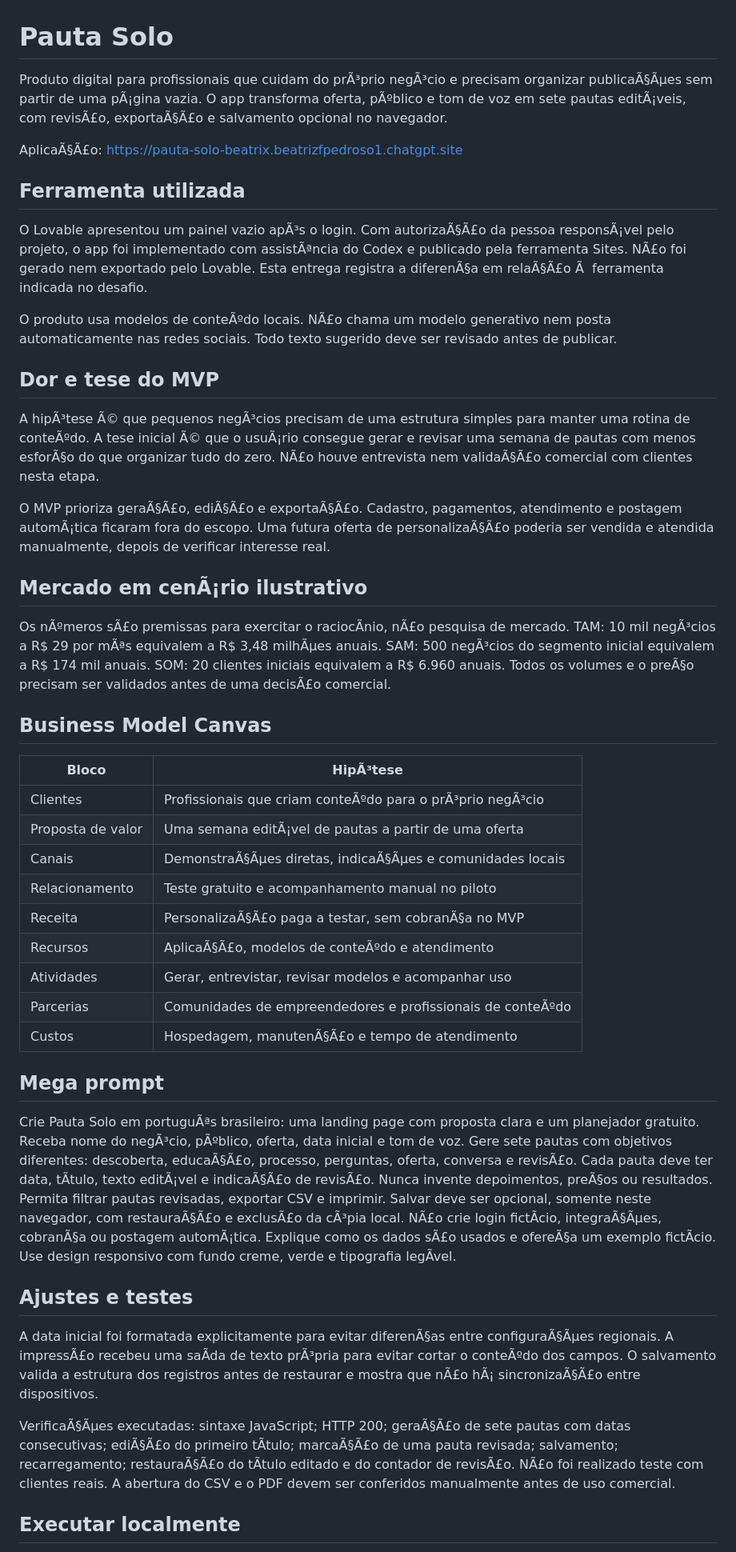
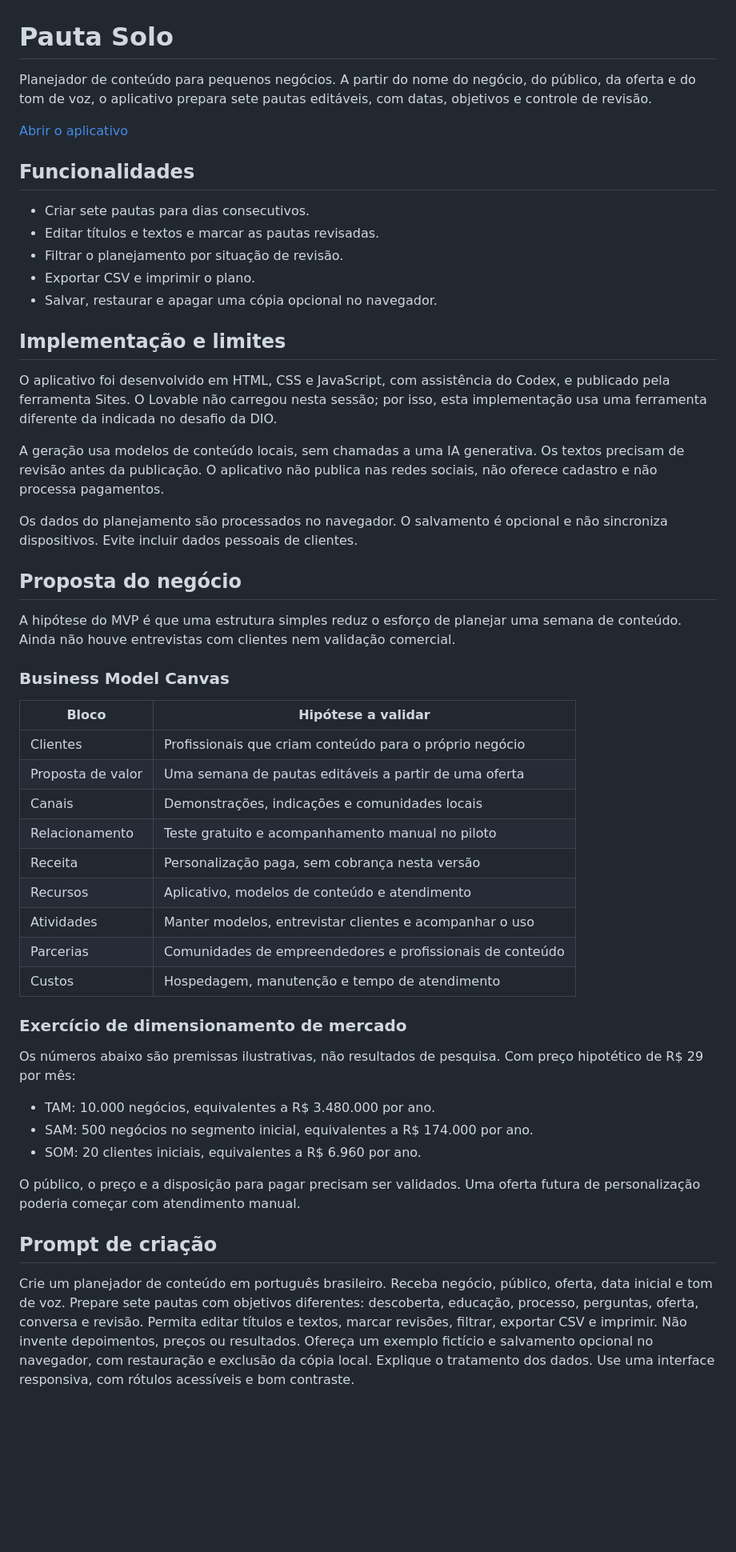
Before and after one commit to be-atrix/pauta-solo, a Markdown page: README.md, the part around one of its changes. Shown at 80% size. Drawn GitHub-style; blank space fills up the shorter version.

Commit message:
Corrige acentos e revisa a documentação do Pauta Solo
Revisa a redação, explica as funcionalidades e preserva as limitações e os testes realizados.

```diff
--- a/README.md
+++ b/README.md
@@ -1,48 +1,54 @@
 # Pauta Solo
 
-Produto digital para profissionais que cuidam do prÃ³prio negÃ³cio e precisam organizar publicaÃ§Ãµes sem partir de uma pÃ¡gina vazia. O app transforma oferta, pÃºblico e tom de voz em sete pautas editÃ¡veis, com revisÃ£o, exportaÃ§Ã£o e salvamento opcional no navegador.
+Planejador de conteúdo para pequenos negócios. A partir do nome do negócio, do público, da oferta e do tom de voz, o aplicativo prepara sete pautas editáveis, com datas, objetivos e controle de revisão.
 
-AplicaÃ§Ã£o: https://pauta-solo-beatrix.beatrizfpedroso1.chatgpt.site
+[Abrir o aplicativo](https://pauta-solo-beatrix.beatrizfpedroso1.chatgpt.site)
 
-## Ferramenta utilizada
+## Funcionalidades
 
-O Lovable apresentou um painel vazio apÃ³s o login. Com autorizaÃ§Ã£o da pessoa responsÃ¡vel pelo projeto, o app foi implementado com assistÃªncia do Codex e publicado pela ferramenta Sites. NÃ£o foi gerado nem exportado pelo Lovable. Esta entrega registra a diferenÃ§a em relaÃ§Ã£o Ã  ferramenta indicada no desafio.
+- Criar sete pautas para dias consecutivos.
+- Editar títulos e textos e marcar as pautas revisadas.
+- Filtrar o planejamento por situação de revisão.
+- Exportar CSV e imprimir o plano.
+- Salvar, restaurar e apagar uma cópia opcional no navegador.
 
-O produto usa modelos de conteÃºdo locais. NÃ£o chama um modelo generativo nem posta automaticamente nas redes sociais. Todo texto sugerido deve ser revisado antes de publicar.
+## Implementação e limites
 
-## Dor e tese do MVP
+O aplicativo foi desenvolvido em HTML, CSS e JavaScript, com assistência do Codex, e publicado pela ferramenta Sites. O Lovable não carregou nesta sessão; por isso, esta implementação usa uma ferramenta diferente da indicada no desafio da DIO.
 
-A hipÃ³tese Ã© que pequenos negÃ³cios precisam de uma estrutura simples para manter uma rotina de conteÃºdo. A tese inicial Ã© que o usuÃ¡rio consegue gerar e revisar uma semana de pautas com menos esforÃ§o do que organizar tudo do zero. NÃ£o houve entrevista nem validaÃ§Ã£o comercial com clientes nesta etapa.
+A geração usa modelos de conteúdo locais, sem chamadas a uma IA generativa. Os textos precisam de revisão antes da publicação. O aplicativo não publica nas redes sociais, não oferece cadastro e não processa pagamentos.
 
-O MVP prioriza geraÃ§Ã£o, ediÃ§Ã£o e exportaÃ§Ã£o. Cadastro, pagamentos, atendimento e postagem automÃ¡tica ficaram fora do escopo. Uma futura oferta de personalizaÃ§Ã£o poderia ser vendida e atendida manualmente, depois de verificar interesse real.
+Os dados do planejamento são processados no navegador. O salvamento é opcional e não sincroniza dispositivos. Evite incluir dados pessoais de clientes.
 
-## Mercado em cenÃ¡rio ilustrativo
+## Proposta do negócio
 
-Os nÃºmeros sÃ£o premissas para exercitar o raciocÃ­nio, nÃ£o pesquisa de mercado. TAM: 10 mil negÃ³cios a R$ 29 por mÃªs equivalem a R$ 3,48 milhÃµes anuais. SAM: 500 negÃ³cios do segmento inicial equivalem a R$ 174 mil anuais. SOM: 20 clientes iniciais equivalem a R$ 6.960 anuais. Todos os volumes e o preÃ§o precisam ser validados antes de uma decisÃ£o comercial.
+A hipótese do MVP é que uma estrutura simples reduz o esforço de planejar uma semana de conteúdo. Ainda não houve entrevistas com clientes nem validação comercial.
 
-## Business Model Canvas
+### Business Model Canvas
 
-| Bloco | HipÃ³tese |
+| Bloco | Hipótese a validar |
 | --- | --- |
-| Clientes | Profissionais que criam conteÃºdo para o prÃ³prio negÃ³cio |
-| Proposta de valor | Uma semana editÃ¡vel de pautas a partir de uma oferta |
-| Canais | DemonstraÃ§Ãµes diretas, indicaÃ§Ãµes e comunidades locais |
+| Clientes | Profissionais que criam conteúdo para o próprio negócio |
+| Proposta de valor | Uma semana de pautas editáveis a partir de uma oferta |
+| Canais | Demonstrações, indicações e comunidades locais |
 | Relacionamento | Teste gratuito e acompanhamento manual no piloto |
-| Receita | PersonalizaÃ§Ã£o paga a testar, sem cobranÃ§a no MVP |
-| Recursos | AplicaÃ§Ã£o, modelos de conteÃºdo e atendimento |
-| Atividades | Gerar, entrevistar, revisar modelos e acompanhar uso |
-| Parcerias | Comunidades de empreendedores e profissionais de conteÃºdo |
-| Custos | Hospedagem, manutenÃ§Ã£o e tempo de atendimento |
+| Receita | Personalização paga, sem cobrança nesta versão |
+| Recursos | Aplicativo, modelos de conteúdo e atendimento |
+| Atividades | Manter modelos, entrevistar clientes e acompanhar o uso |
+| Parcerias | Comunidades de empreendedores e profissionais de conteúdo |
+| Custos | Hospedagem, manutenção e tempo de atendimento |
 
-## Mega prompt
+### Exercício de dimensionamento de mercado
 
-Crie Pauta Solo em portuguÃªs brasileiro: uma landing page com proposta clara e um planejador gratuito. Receba nome do negÃ³cio, pÃºblico, oferta, data inicial e tom de voz. Gere sete pautas com objetivos diferentes: descoberta, educaÃ§Ã£o, processo, perguntas, oferta, conversa e revisÃ£o. Cada pauta deve ter data, tÃ­tulo, texto editÃ¡vel e indicaÃ§Ã£o de revisÃ£o. Nunca invente depoimentos, preÃ§os ou resultados. Permita filtrar pautas revisadas, exportar CSV e imprimir. Salvar deve ser opcional, somente neste navegador, com restauraÃ§Ã£o e exclusÃ£o da cÃ³pia local. NÃ£o crie login fictÃ­cio, integraÃ§Ãµes, cobranÃ§a ou postagem automÃ¡tica. Explique como os dados sÃ£o usados e ofereÃ§a um exemplo fictÃ­cio. Use design responsivo com fundo creme, verde e tipografia legÃ­vel.
+Os números abaixo são premissas ilustrativas, não resultados de pesquisa. Com preço hipotético de R$ 29 por mês:
 
-## Ajustes e testes
+- TAM: 10.000 negócios, equivalentes a R$ 3.480.000 por ano.
+- SAM: 500 negócios no segmento inicial, equivalentes a R$ 174.000 por ano.
+- SOM: 20 clientes iniciais, equivalentes a R$ 6.960 por ano.
 
-A data inicial foi formatada explicitamente para evitar diferenÃ§as entre configuraÃ§Ãµes regionais. A impressÃ£o recebeu uma saÃ­da de texto prÃ³pria para evitar cortar o conteÃºdo dos campos. O salvamento valida a estrutura dos registros antes de restaurar e mostra que nÃ£o hÃ¡ sincronizaÃ§Ã£o entre dispositivos.
+O público, o preço e a disposição para pagar precisam ser validados. Uma oferta futura de personalização poderia começar com atendimento manual.
 
-VerificaÃ§Ãµes executadas: sintaxe JavaScript; HTTP 200; geraÃ§Ã£o de sete pautas com datas consecutivas; ediÃ§Ã£o do primeiro tÃ­tulo; marcaÃ§Ã£o de uma pauta revisada; salvamento; recarregamento; restauraÃ§Ã£o do tÃ­tulo editado e do contador de revisÃ£o. NÃ£o foi realizado teste com clientes reais. A abertura do CSV e o PDF devem ser conferidos manualmente antes de uso comercial.
+## Prompt de criação
 
-## Executar localmente
+Crie um planejador de conteúdo em português brasileiro. Receba negócio, público, oferta, data inicial e tom de voz. Prepare sete pautas com objetivos diferentes: descoberta, educação, processo, perguntas, oferta, conversa e revisão. Permita editar títulos e textos, marcar revisões, filtrar, exportar CSV e imprimir. Não invente depoimentos, preços ou resultados. Ofereça um exemplo fictício e salvamento opcional no navegador, com restauração e exclusão da cópia local. Explique o tratamento dos dados. Use uma interface responsiva, com rótulos acessíveis e bom contraste.
 
```
Also changed, not shown: other parts of README.md (+19 -3 lines).
